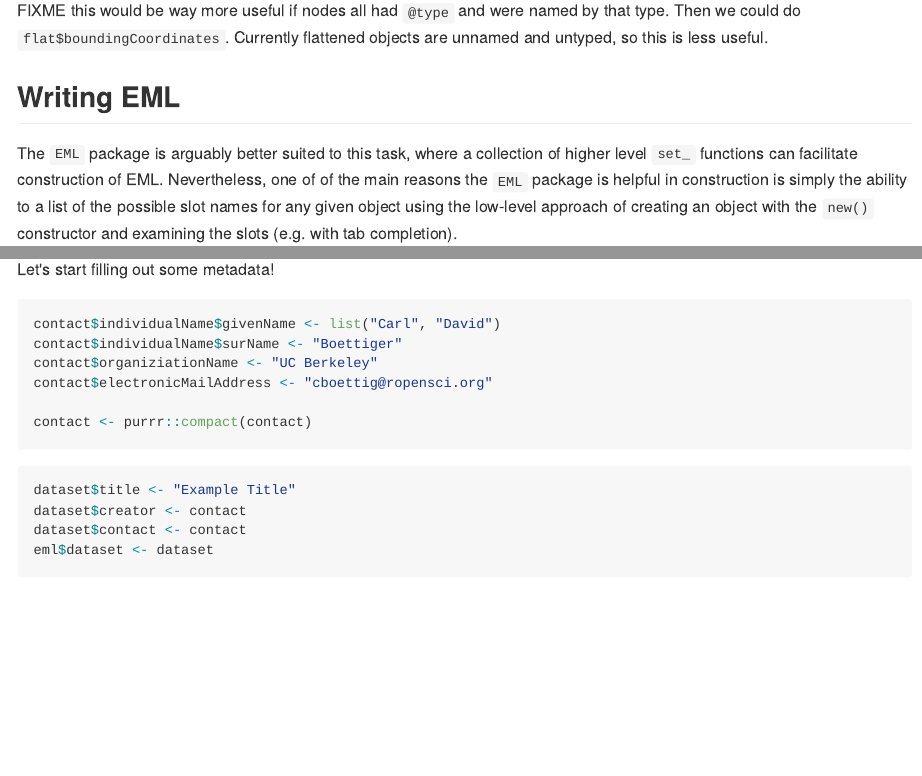
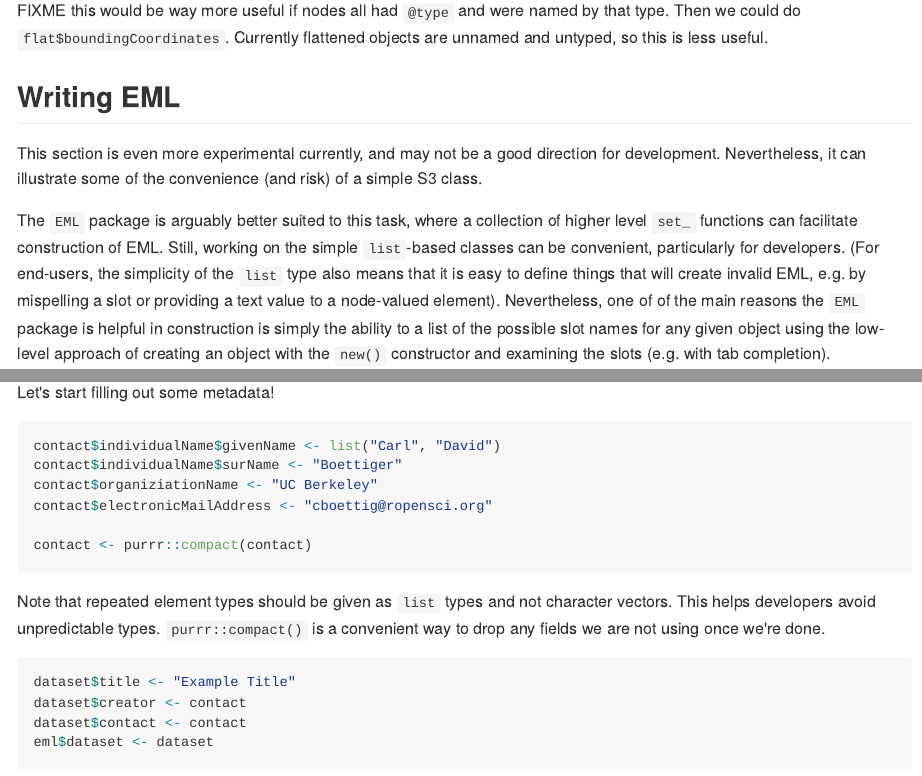
Before and after one commit to ropensci/emld, an R Markdown document (README.Rmd): the page in a window 1100 px wide, from 3080 px down, and a second part further down, joined at a grey line. The pictures show the output file README.md that the author committed with the source, drawn offline in the style of GitHub; long lines of code are wrapped; badge pictures from the web are left out.

Commit message:
revise text

````diff
--- a/README.Rmd
+++ b/README.Rmd
@@ -159,7 +159,9 @@ FIXME this would be way more useful if nodes all had `@type` and were named by t
 
 ## Writing EML
 
-The `EML` package is arguably better suited to this task, where a collection of higher level `set_` functions can facilitate construction of EML. Nevertheless, one of of the main reasons the `EML` package is helpful in construction is simply the ability to a list of the possible slot names for any given object using the low-level approach of creating an object with the `new()` constructor and examining the slots (e.g. with tab completion).
+This section is even more experimental currently, and may not be a good direction for development.  Nevertheless, it can illustrate some of the convenience (and risk) of a simple S3 class.
+
+The `EML` package is arguably better suited to this task, where a collection of higher level `set_` functions can facilitate construction of EML. Still, working on the simple `list`-based classes can be convenient, particularly for developers.  (For end-users, the simplicity of the `list` type also means that it is easy to define things that will create invalid EML, e.g.  by mispelling a slot or providing a text value to a node-valued element).  Nevertheless, one of of the main reasons the `EML` package is helpful in construction is simply the ability to a list of the possible slot names for any given object using the low-level approach of creating an object with the `new()` constructor and examining the slots (e.g. with tab completion).
 
 Here we build on that basic insight by providing an elementary helper function, `template()`, which merely returns a list of the possible child elements (aka slots or properties) of the object.  We can create EML from scratch using lists with help from the `template` function.
 
@@ -202,6 +204,8 @@ contact$electronicMailAddress <- "cboettig@ropensci.org"
 contact <- purrr::compact(contact)
 ```
 
+Note that repeated element types should be given as `list` types and not character vectors.  This helps developers avoid unpredictable types.  `purrr::compact()` is a convenient way to drop any fields we are not using once we're done.
+
 ```{r}
 dataset$title <- "Example Title"
 dataset$creator <- contact
````
Also changed, not shown: README.md.
